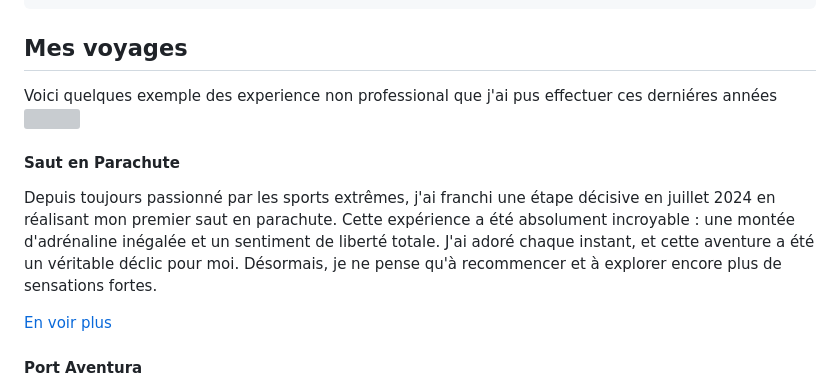
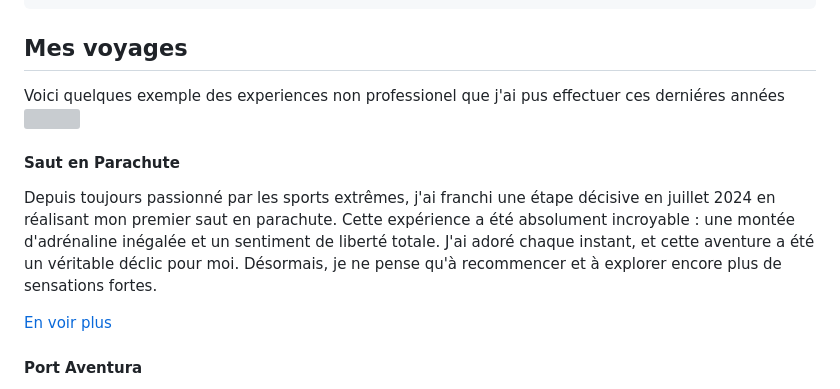
Before and after one commit to LoanHsin/loanhsin.github.io, a Markdown page: README.md, the part around the change. GitHub-like rendering; grey boxes are pictures that could not be loaded.

```diff
--- a/README.md
+++ b/README.md
@@ -358,7 +358,7 @@ https://templatemo.com/tm-531-reflux
             <h2>Mes voyages</h2>
             <div class="line-dec"></div>
             <span
-              >Voici quelques exemple des experience non professional que j'ai pus effectuer ces derniéres années</span
+              >Voici quelques exemple des experiences non professionel que j'ai pus effectuer ces derniéres années</span
             >
           </div>
           <div class="left-image-post">
@@ -371,9 +371,7 @@ https://templatemo.com/tm-531-reflux
               <div class="col-md-6">
                 <div class="right-text">
                   <h4>Saut en Parachute</h4>
-                  <p>
-                    Depuis toujours passionné par les sports extrêmes, j'ai franchi une étape décisive en juillet 2024 en réalisant mon premier saut en parachute. Cette expérience a été absolument incroyable : une montée d'adrénaline inégalée et un sentiment de liberté totale. J'ai adoré chaque instant, et cette aventure a été un véritable déclic pour moi. Désormais, je ne pense qu'à recommencer et à explorer encore plus de sensations fortes.
-                  </p>
+                  <p>Depuis toujours passionné par les sports extrêmes, j'ai franchi une étape décisive en juillet 2024 en réalisant mon premier saut en parachute. Cette expérience a été absolument incroyable : une montée d'adrénaline inégalée et un sentiment de liberté totale. J'ai adoré chaque instant, et cette aventure a été un véritable déclic pour moi. Désormais, je ne pense qu'à recommencer et à explorer encore plus de sensations fortes.</p>
                   <div class="white-button">
                     <a href="#">En voir plus</a>
                   </div>
```
